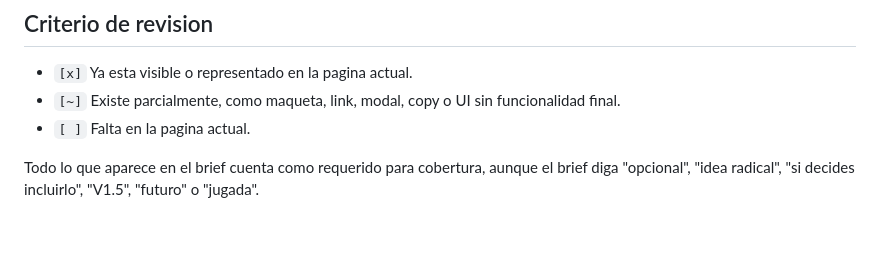
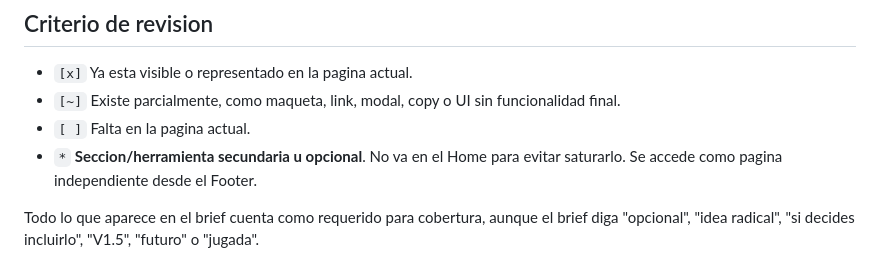
Before and after one commit to EdilbertoHR-code/Front_FabricSoft, a Markdown page: CHECKLIST_BRIEF2.md, the part around one of its changes. Rendered like a GitHub page; blank space fills up the shorter version.

Commit message:
docs: Definir estructura final Home vs Footer

```diff
--- a/CHECKLIST_BRIEF2.md
+++ b/CHECKLIST_BRIEF2.md
@@ -9,6 +9,7 @@ Pagina revisada: app publica actual en `src/pages/public/home/home.tsx`, rutas e
 - `[x]` Ya esta visible o representado en la pagina actual.
 - `[~]` Existe parcialmente, como maqueta, link, modal, copy o UI sin funcionalidad final.
 - `[ ]` Falta en la pagina actual.
+- `*` **Seccion/herramienta secundaria u opcional**. No va en el Home para evitar saturarlo. Se accede como pagina independiente desde el Footer.
 
 Todo lo que aparece en el brief cuenta como requerido para cobertura, aunque el brief diga "opcional", "idea radical", "si decides incluirlo", "V1.5", "futuro" o "jugada".
 
```
Also changed, not shown: other parts of CHECKLIST_BRIEF2.md (+35 -35 lines).
